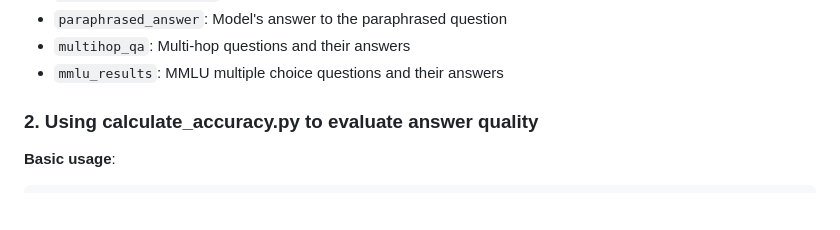
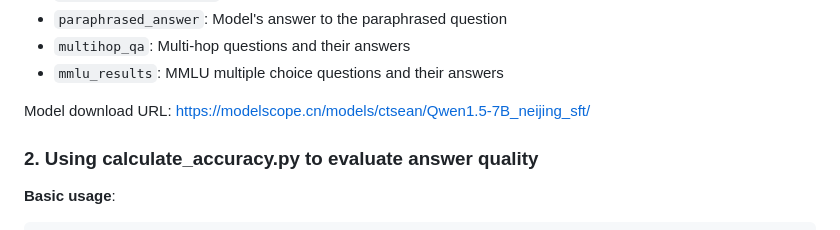
Before and after one commit to ctsean1999/Dual-LLM_omni-modal_memory, a Markdown page: data/NeijingOmniDataset/README.md, the part around the change. Rendered like a GitHub page; blank space fills up the shorter version.

Commit message:
Update README with model download URL and usage info
Added model download URL and usage instructions for accuracy evaluation.

```diff
--- a/data/NeijingOmniDataset/README.md
+++ b/data/NeijingOmniDataset/README.md
@@ -102,6 +102,8 @@ Output is in JSONL format, each line contains a video's answer results, includin
 - `paraphrased_answer`: Model's answer to the paraphrased question
 - `multihop_qa`: Multi-hop questions and their answers
 - `mmlu_results`: MMLU multiple choice questions and their answers
+
+Model download URL: https://modelscope.cn/models/ctsean/Qwen1.5-7B_neijing_sft/
 
 ### 2. Using calculate_accuracy.py to evaluate answer quality
 
```
